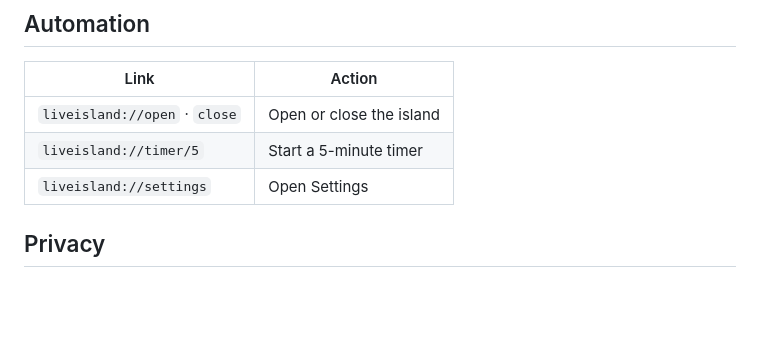
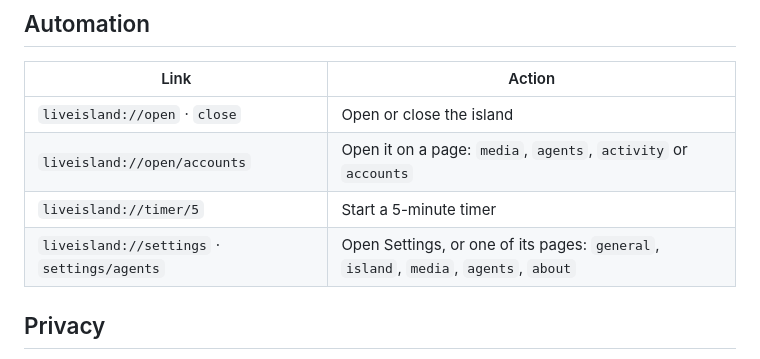
Before and after one commit to charonova/LiveIsland, a Markdown page: README.md, the part around one of its changes. Drawn GitHub-style; blank space fills up the shorter version.

```diff
--- a/README.md
+++ b/README.md
@@ -181,8 +181,9 @@ The tests cover the transcript and rollout parsers, the incremental usage ledger
 | Link | Action |
 |---|---|
 | `liveisland://open` · `close` | Open or close the island |
+| `liveisland://open/accounts` | Open it on a page: `media`, `agents`, `activity` or `accounts` |
 | `liveisland://timer/5` | Start a 5-minute timer |
-| `liveisland://settings` | Open Settings |
+| `liveisland://settings` · `settings/agents` | Open Settings, or one of its pages: `general`, `island`, `media`, `agents`, `about` |
 
 ## Privacy
 
```
Also changed, not shown: other parts of README.md (+8 -8 lines), demo/island-accounts.png (added), demo/island-activity.png (added), demo/island-agents.png (added), demo/island-media.png (added), demo/settings-agents.png (added).
